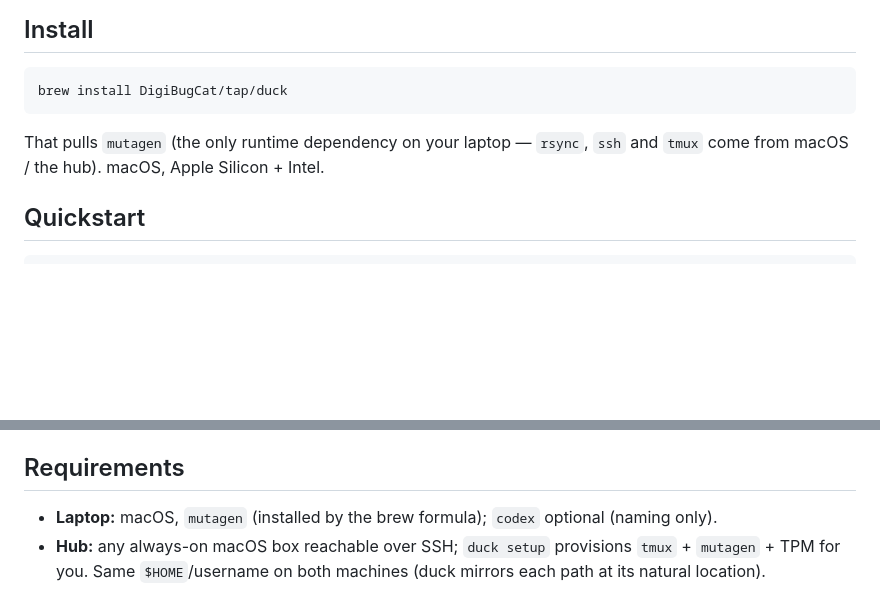
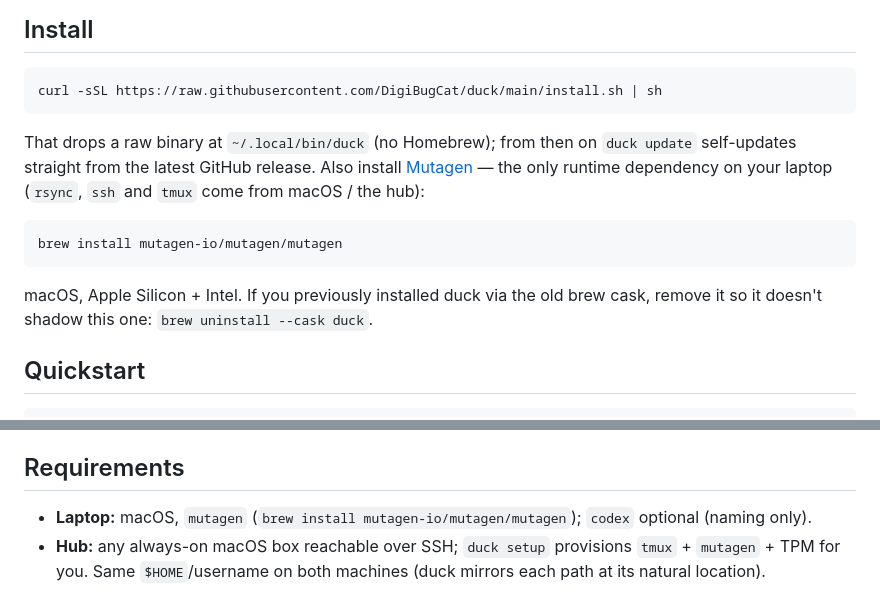
Before and after one commit to DigiBugCat/duck, a Markdown page: README.md, 2 parts joined by grey strips. Rendered like a GitHub page; blank space fills up the shorter version.

Commit message:
docs: README install via install.sh + duck update, not the dead brew tap
The tap cask is frozen at 0.2.5 (goreleaser ships raw binaries, no
brew); point installs at install.sh / ~/.local/bin and the mutagen brew
formula directly, and warn old cask users about PATH shadowing.

Co-Authored-By: Claude Fable 5 <noreply@anthropic.com>

````diff
--- a/README.md
+++ b/README.md
@@ -21,11 +21,20 @@ binary just drives the hub over SSH.
 ## Install
 
 ```sh
-brew install DigiBugCat/tap/duck
+curl -sSL https://raw.githubusercontent.com/DigiBugCat/duck/main/install.sh | sh
 ```
 
-That pulls `mutagen` (the only runtime dependency on your laptop — `rsync`, `ssh`
-and `tmux` come from macOS / the hub). macOS, Apple Silicon + Intel.
+That drops a raw binary at `~/.local/bin/duck` (no Homebrew); from then on
+`duck update` self-updates straight from the latest GitHub release. Also install
+[Mutagen](https://mutagen.io) — the only runtime dependency on your laptop
+(`rsync`, `ssh` and `tmux` come from macOS / the hub):
+
+```sh
+brew install mutagen-io/mutagen/mutagen
+```
+
+macOS, Apple Silicon + Intel. If you previously installed duck via the old brew
+cask, remove it so it doesn't shadow this one: `brew uninstall --cask duck`.
 
 ## Quickstart
 
@@ -179,8 +188,8 @@ it.
 
 ## Requirements
 
-- **Laptop:** macOS, `mutagen` (installed by the brew formula); `codex` optional
-  (naming only).
+- **Laptop:** macOS, `mutagen` (`brew install mutagen-io/mutagen/mutagen`);
+  `codex` optional (naming only).
 - **Hub:** any always-on macOS box reachable over SSH; `duck setup` provisions
   `tmux` + `mutagen` + TPM for you. Same `$HOME`/username on both machines (duck
   mirrors each path at its natural location).
````
